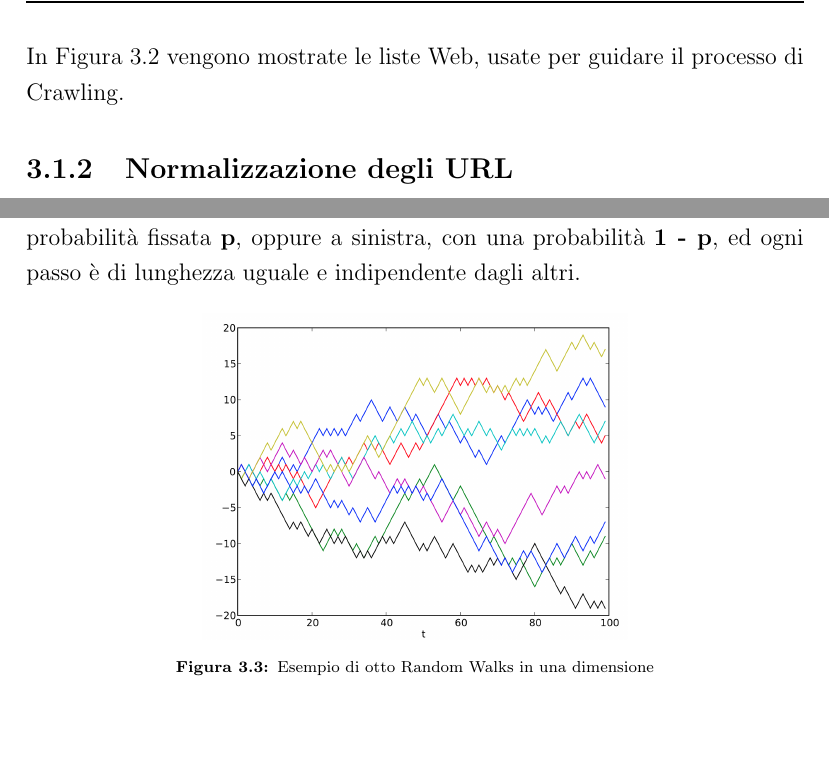
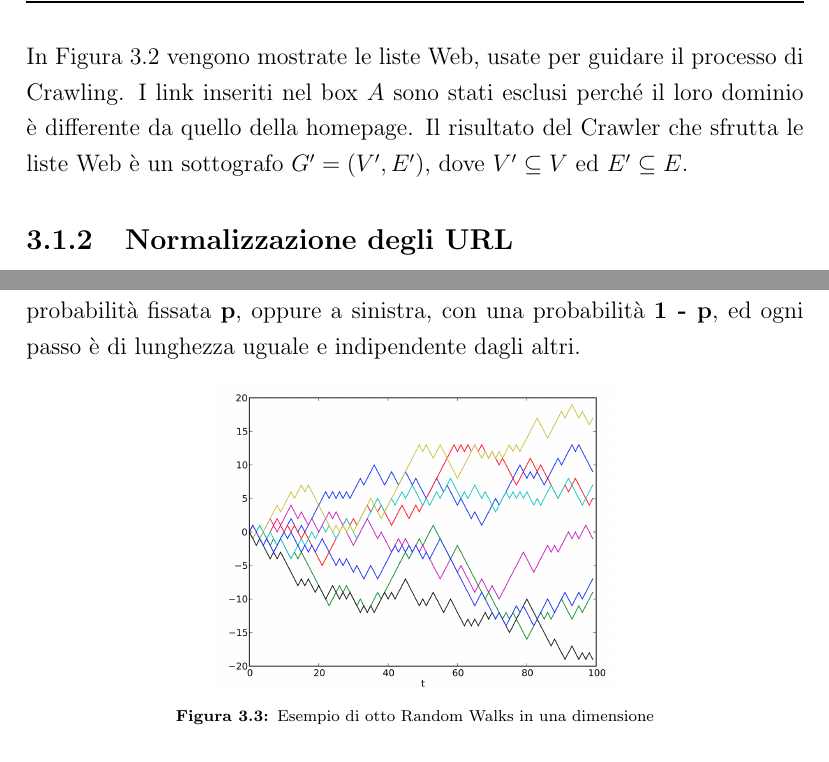
Before and after one commit to andreadelfante/ClusteringWebPages_Thesis, a LaTeX thesis (Tesi.tex, which reads Capitoli/Capitolo3.tex): two parts of pages 45 and 46 of 123, joined at a grey line, cut so that both start at the same text, the shorter picture padded with empty space. Compiled offline with pdfLaTeX; the source files are stored in an older character set and shown here as Unicode.

Commit message:
Inserita parte mancante sul crawler

```diff
--- a/Capitoli/Capitolo3.tex
+++ b/Capitoli/Capitolo3.tex
@@ -75,7 +75,7 @@ Per definizione, una lista Web è una collezione di due o più elementi web che
 	\label{weblistfigure}
 \end{figure}
 
-In Figura \ref{weblistfigure} vengono mostrate le liste Web, usate per guidare il processo di Crawling.
+In Figura \ref{weblistfigure} vengono mostrate le liste Web, usate per guidare il processo di Crawling. I link inseriti nel box $A$  sono stati esclusi perché il loro dominio è differente da quello della homepage. Il risultato del Crawler che sfrutta le liste Web è un sottografo $G' = (V', E')$, dove $V' \subseteq V$ ed $E' \subseteq E$.
 
 \subsection{Normalizzazione degli URL}
 Una volta effettuato il processo di Crawling ed estratti gli URL, si procede con la  normalizzazione degli stessi. Questo è un processo in cui gli URL vengono modificati e standardizzati in maniera consistente. Il suo obiettivo è poter determinare se due URL, che sono sintatticamente differenti, possono essere equivalenti.
@@ -109,7 +109,7 @@ In una passeggiata aleatoria monodimensionale si studia il moto di una particell
 
 \begin{figure}[ht!]
 	\centering
-	\includegraphics[width = 75mm]{randomwalkmono}
+	\includegraphics[width = 70mm]{randomwalkmono}
 	\caption{Esempio di otto Random Walks in una dimensione}
 	\label{randomwalkmono}
 \end{figure}
```
Also changed, not shown: Capitoli/Capitolo3.tex (4 more changed lines), 2 other files.
